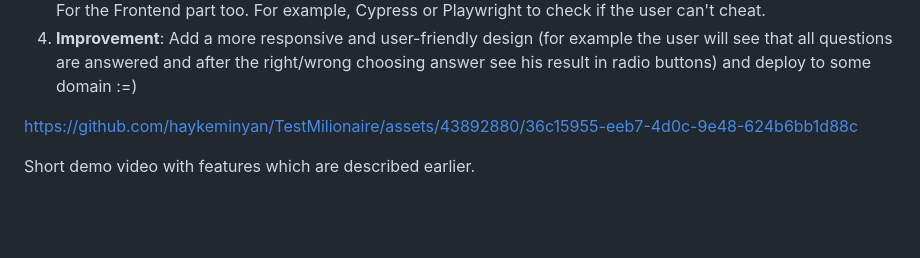
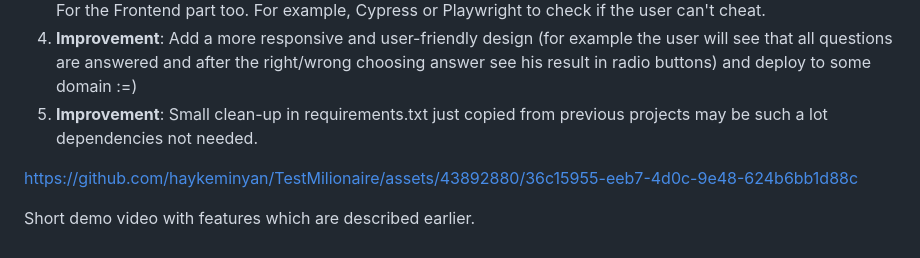
Before and after one commit to haykeminyan/TestMilionaire, a Markdown page: README.md, the part around the change. GitHub-like rendering; blank space fills up the shorter version.

```diff
--- a/README.md
+++ b/README.md
@@ -32,7 +32,7 @@ Things to improve and fix if wanna see amazing application:
 2. <b>Improvement</b>: As the rule of the game user can manually choose difficulty with separate junior/middle/senior questions.
 3. <b>Improvement</b>: Need add tests for backend part (pytest). For example to check if all questions are unique. <br/> For the Frontend part too. For example, Cypress or Playwright to check if the user can't cheat.
 5. <b>Improvement</b>: Add a more responsive and user-friendly design (for example the user will see that all questions are answered and after the right/wrong choosing answer see his result in radio buttons) and deploy to some domain :=)
-
+6. <b>Improvement</b>: Small clean-up in requirements.txt just copied from previous projects may be such a lot dependencies not needed.
 
 
 https://github.com/haykeminyan/TestMilionaire/assets/43892880/36c15955-eeb7-4d0c-9e48-624b6bb1d88c
```
